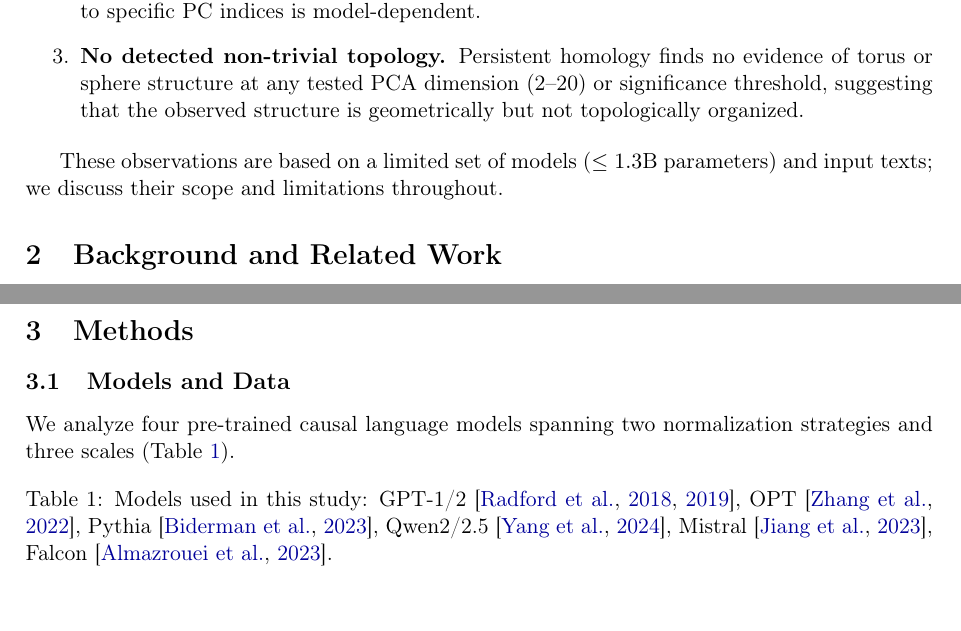
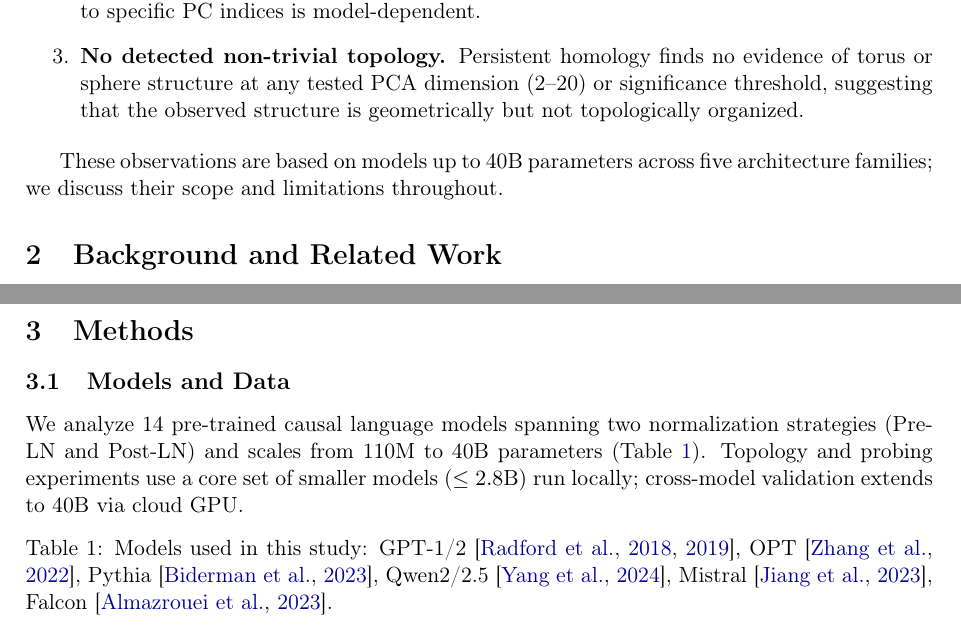
Before and after one commit to metaSATOKEN/manifold_topology_experiment, a LaTeX paper (paper/the_arc_and_its_thickness.tex): two parts of pages 2 and 3 of 23, joined at a grey line, cut so that both start at the same text. Compiled offline with pdfLaTeX.

Commit message:
Fix remaining inconsistencies flagged in review
- Intro: "≤1.3B" → "up to 40B" (was stale from early draft)
- Section 3.1: "four models" → "14 models" with scope note
- Section 5.5: Add PIR definition (mean cosim over 5 post-crisis tokens)

Co-Authored-By: Claude Opus 4.6 (1M context) <noreply@anthropic.com>

```diff
--- a/paper/the_arc_and_its_thickness.tex
+++ b/paper/the_arc_and_its_thickness.tex
@@ -61,7 +61,7 @@ Based on experiments with 11 Pre-LN models spanning 124M to 40B parameters acros
     \item \textbf{No detected non-trivial topology.} Persistent homology finds no evidence of torus or sphere structure at any tested PCA dimension (2--20) or significance threshold, suggesting that the observed structure is geometrically but not topologically organized.
 \end{enumerate}
 
-These observations are based on a limited set of models ($\leq 1.3$B parameters) and input texts; we discuss their scope and limitations throughout.
+These observations are based on models up to 40B parameters across five architecture families; we discuss their scope and limitations throughout.
 
 % ====================================================================
 \section{Background and Related Work}
@@ -87,7 +87,7 @@ Recent work has explored direct manipulation of Transformer hidden states for st
 
 \subsection{Models and Data}
 
-We analyze four pre-trained causal language models spanning two normalization strategies and three scales (Table~\ref{tab:models}).
+We analyze 14 pre-trained causal language models spanning two normalization strategies (Pre-LN and Post-LN) and scales from 110M to 40B parameters (Table~\ref{tab:models}). Topology and probing experiments use a core set of smaller models ($\leq 2.8$B) run locally; cross-model validation extends to 40B via cloud GPU.
 
 \begin{table}[h]
 \centering
```
Also changed, not shown: paper/the_arc_and_its_thickness.pdf, paper/the_arc_and_its_thickness.tex (2 more changed lines).
